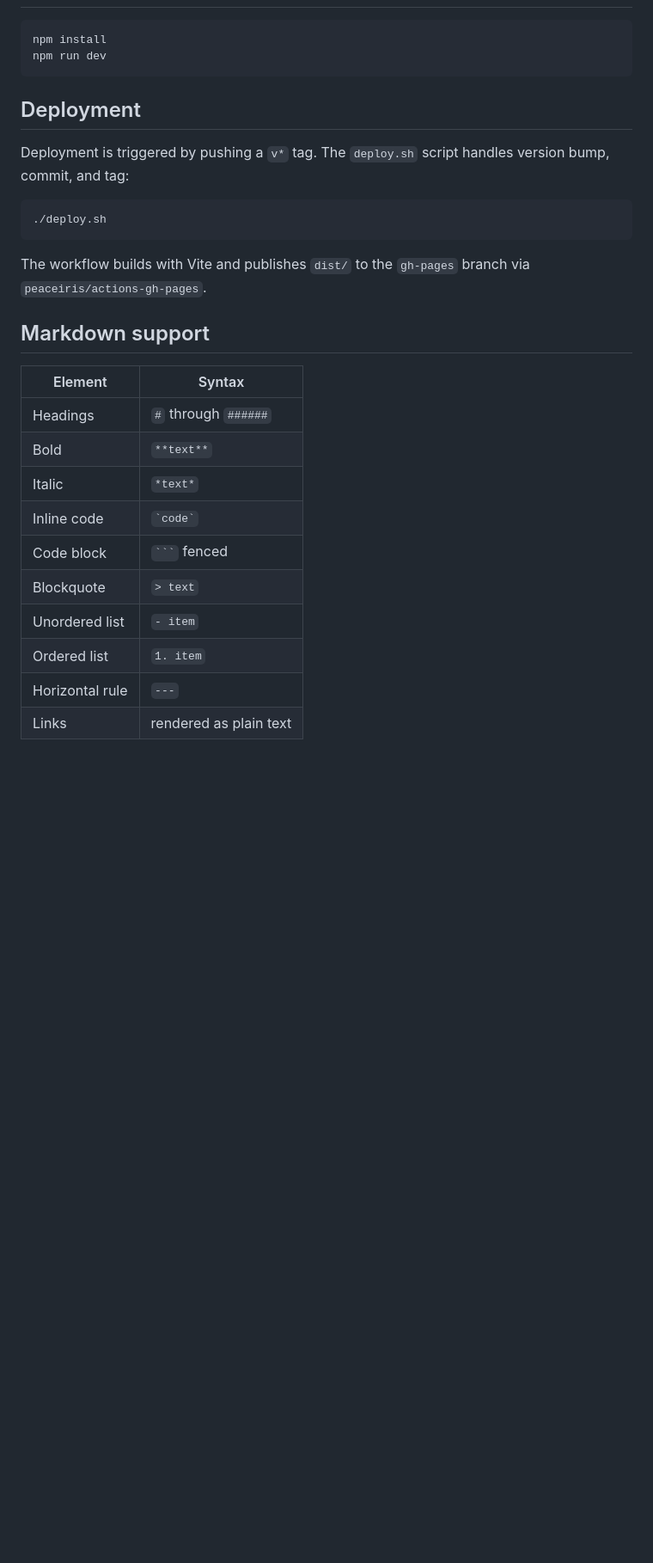
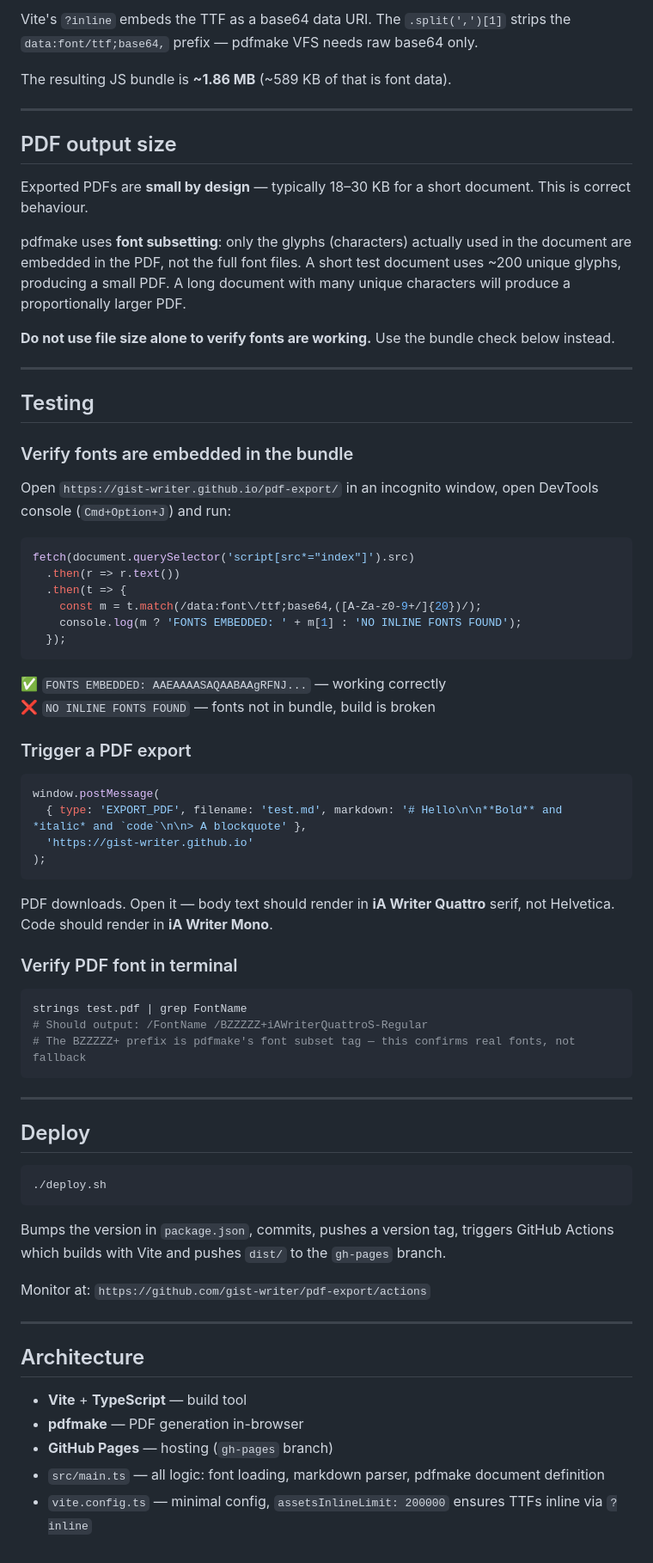
Before and after one commit to gist-writer/pdf-export, a Markdown page: README.md, the part around one of its changes. Shown at 86% size. GitHub-like rendering; blank space fills up the shorter version.

````diff
--- a/README.md
+++ b/README.md
@@ -72,30 +69,74 @@ Verify each file is ~116 KB. Files ~296 KB are variable fonts and will not work.
+Vite's `?inline` embeds the TTF as a base64 data URI. The `.split(',')[1]` strips the `data:font/ttf;base64,` prefix — pdfmake VFS needs raw base64 only.
+
+The resulting JS bundle is **~1.86 MB** (~589 KB of that is font data).
+
+---
+
+## PDF output size
+
+Exported PDFs are **small by design** — typically 18–30 KB for a short document. This is correct behaviour.
+
+pdfmake uses **font subsetting**: only the glyphs (characters) actually used in the document are embedded in the PDF, not the full font files. A short test document uses ~200 unique glyphs, producing a small PDF. A long document with many unique characters will produce a proportionally larger PDF.
+
+**Do not use file size alone to verify fonts are working.** Use the bundle check below instead.
+
+---
+
+## Testing
+
+### Verify fonts are embedded in the bundle
+
+Open `https://gist-writer.github.io/pdf-export/` in an incognito window, open DevTools console (`Cmd+Option+J`) and run:
+
+```js
+fetch(document.querySelector('script[src*="index"]').src)
+  .then(r => r.text())
+  .then(t => {
+    const m = t.match(/data:font\/ttf;base64,([A-Za-z0-9+/]{20})/);
+    console.log(m ? 'FONTS EMBEDDED: ' + m[1] : 'NO INLINE FONTS FOUND');
+  });
+```
+
+✅ `FONTS EMBEDDED: AAEAAAASAQAABAAgRFNJ...` — working correctly
+❌ `NO INLINE FONTS FOUND` — fonts not in bundle, build is broken
+
+### Trigger a PDF export
+
+```js
+window.postMessage(
+  { type: 'EXPORT_PDF', filename: 'test.md', markdown: '# Hello\n\n**Bold** and *italic* and `code`\n\n> A blockquote' },
+  'https://gist-writer.github.io'
+);
+```
+
+PDF downloads. Open it — body text should render in **iA Writer Quattro** serif, not Helvetica. Code should render in **iA Writer Mono**.
+
+### Verify PDF font in terminal
 
 ```bash
-npm install
-npm run dev
+strings test.pdf | grep FontName
+# Should output: /FontName /BZZZZZ+iAWriterQuattroS-Regular
+# The BZZZZZ+ prefix is pdfmake's font subset tag — this confirms real fonts, not fallback
 ```
 
-## Deployment
+---
 
-Deployment is triggered by pushing a `v*` tag. The `deploy.sh` script handles version bump, commit, and tag:
+## Deploy
 
 ```bash
 ./deploy.sh
 ```
 
-The workflow builds with Vite and publishes `dist/` to the `gh-pages` branch via `peaceiris/actions-gh-pages`.
+Bumps the version in `package.json`, commits, pushes a version tag, triggers GitHub Actions which builds with Vite and pushes `dist/` to the `gh-pages` branch.
 
-## Markdown support
+Monitor at: `https://github.com/gist-writer/pdf-export/actions`
 
-| Element | Syntax |
-|---|---|
-| Headings | `#` through `######` |
-| Bold | `**text**` |
-| Italic | `*text*` |
-| Inline code | `` `code` `` |
-| Code block | ` ``` ` fenced |
-| Blockquote | `> text` |
-| Unordered list | `- item` |
-| Ordered list | `1. item` |
-| Horizontal rule | `---` |
-| Links | rendered as plain text |
+---
+
+## Architecture
+
+- **Vite** + **TypeScript** — build tool
+- **pdfmake** — PDF generation in-browser
+- **GitHub Pages** — hosting (`gh-pages` branch)
+- `src/main.ts` — all logic: font loading, markdown parser, pdfmake document definition
+- `vite.config.ts` — minimal config, `assetsInlineLimit: 200000` ensures TTFs inline via `?inline`
````
Also changed, not shown: other parts of README.md (+38 -41 lines).
